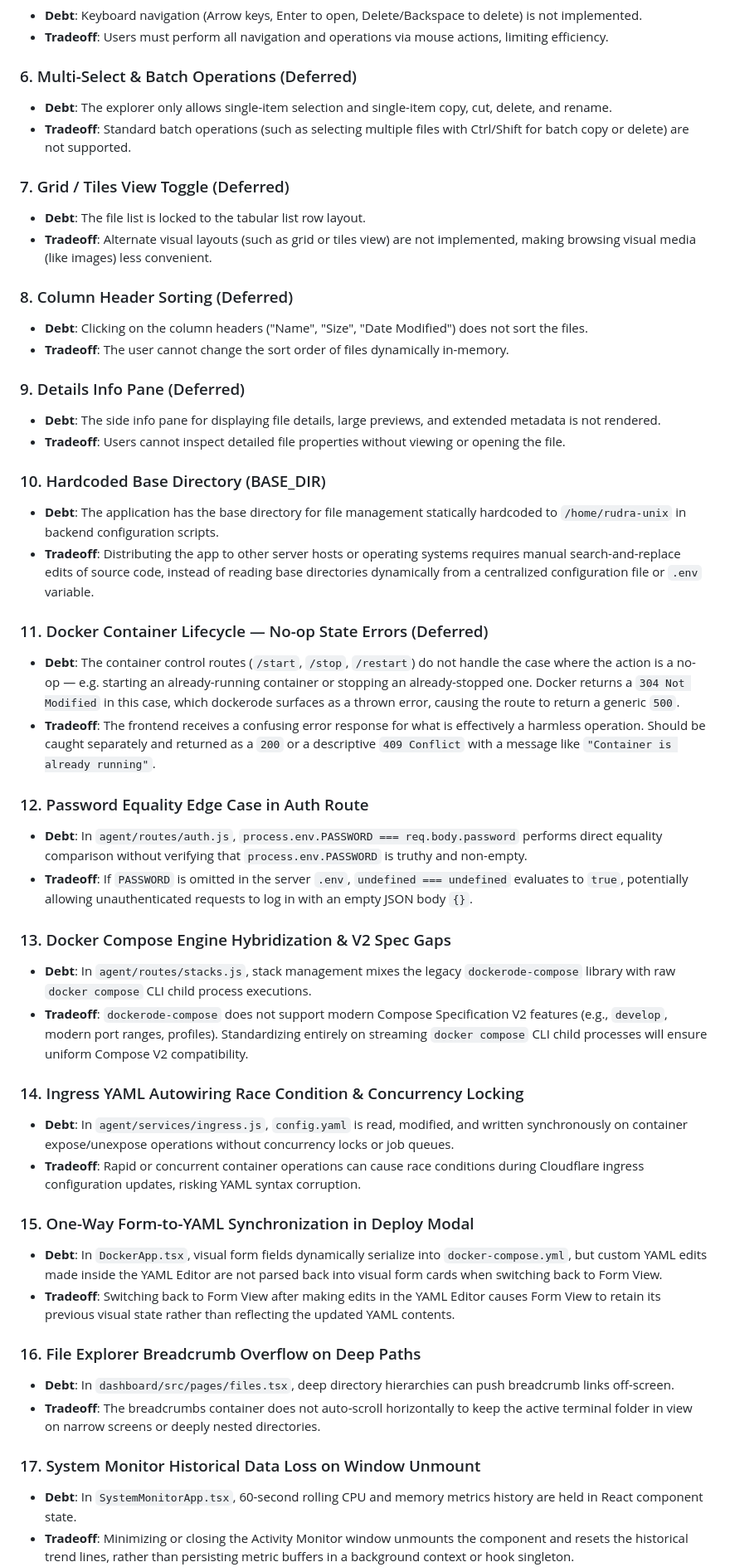
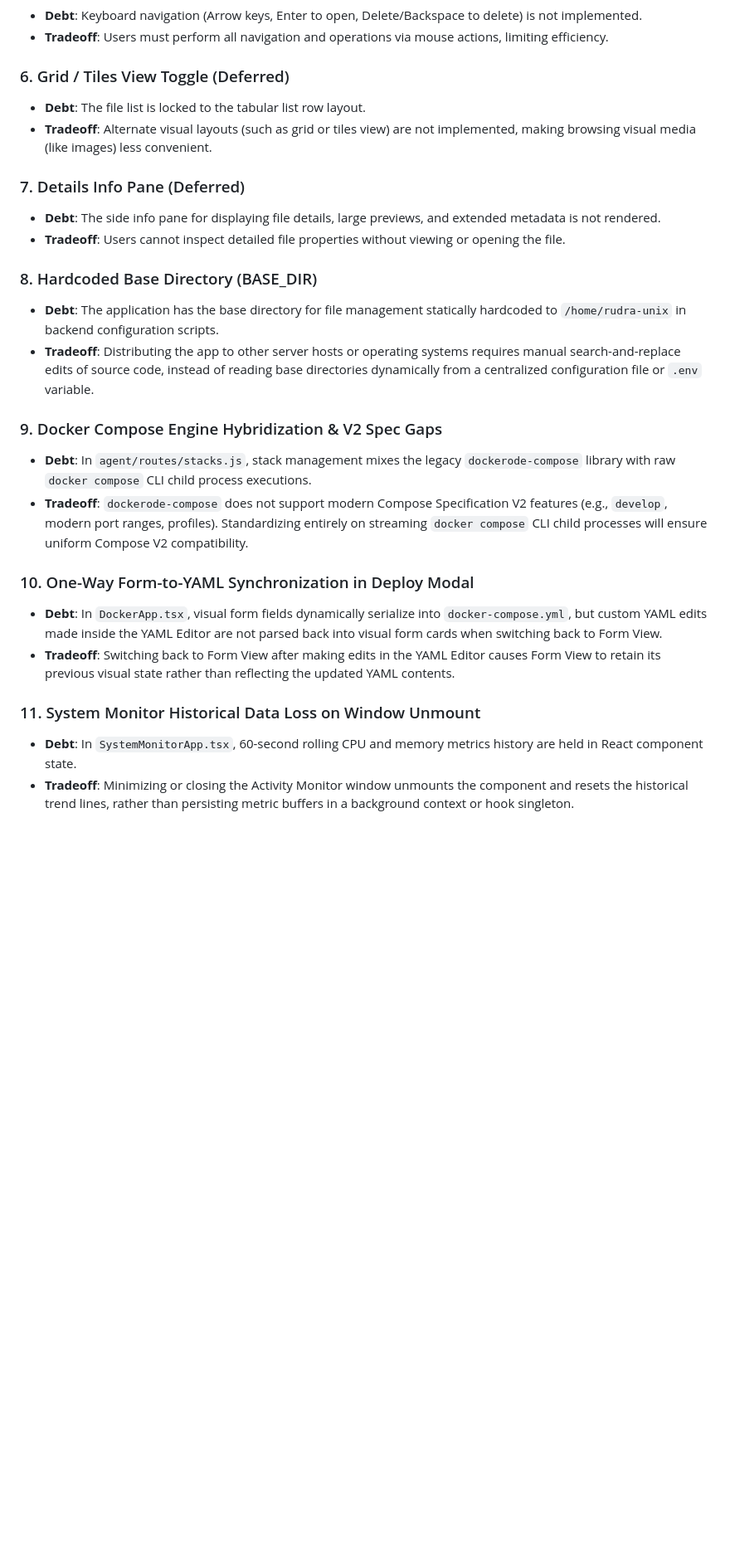
Before and after one commit to Cypher-0071/Home_Cloud, a Markdown page: docs/TECHNICAL_DEBT.md, the part around the change. Shown at 83% size. GitHub-like rendering; blank space fills up the shorter version.

Commit message:
docs: update technical debt document to remove resolved items

```diff
--- a/docs/TECHNICAL_DEBT.md
+++ b/docs/TECHNICAL_DEBT.md
@@ -22,50 +22,26 @@ This document outlines the current technical limitations, security tradeoffs, an
 * **Debt**: Keyboard navigation (Arrow keys, Enter to open, Delete/Backspace to delete) is not implemented.
 * **Tradeoff**: Users must perform all navigation and operations via mouse actions, limiting efficiency.
 
-### 6. Multi-Select & Batch Operations (Deferred)
-* **Debt**: The explorer only allows single-item selection and single-item copy, cut, delete, and rename.
-* **Tradeoff**: Standard batch operations (such as selecting multiple files with Ctrl/Shift for batch copy or delete) are not supported.
-
-### 7. Grid / Tiles View Toggle (Deferred)
+### 6. Grid / Tiles View Toggle (Deferred)
 * **Debt**: The file list is locked to the tabular list row layout.
 * **Tradeoff**: Alternate visual layouts (such as grid or tiles view) are not implemented, making browsing visual media (like images) less convenient.
 
-### 8. Column Header Sorting (Deferred)
-* **Debt**: Clicking on the column headers ("Name", "Size", "Date Modified") does not sort the files.
-* **Tradeoff**: The user cannot change the sort order of files dynamically in-memory.
-
-### 9. Details Info Pane (Deferred)
+### 7. Details Info Pane (Deferred)
 * **Debt**: The side info pane for displaying file details, large previews, and extended metadata is not rendered.
 * **Tradeoff**: Users cannot inspect detailed file properties without viewing or opening the file.
 
-### 10. Hardcoded Base Directory (BASE_DIR)
+### 8. Hardcoded Base Directory (BASE_DIR)
 * **Debt**: The application has the base directory for file management statically hardcoded to `/home/rudra-unix` in backend configuration scripts.
 * **Tradeoff**: Distributing the app to other server hosts or operating systems requires manual search-and-replace edits of source code, instead of reading base directories dynamically from a centralized configuration file or `.env` variable.
 
-### 11. Docker Container Lifecycle — No-op State Errors (Deferred)
-* **Debt**: The container control routes (`/start`, `/stop`, `/restart`) do not handle the case where the action is a no-op — e.g. starting an already-running container or stopping an already-stopped one. Docker returns a `304 Not Modified` in this case, which dockerode surfaces as a thrown error, causing the route to return a generic `500`.
-* **Tradeoff**: The frontend receives a confusing error response for what is effectively a harmless operation. Should be caught separately and returned as a `200` or a descriptive `409 Conflict` with a message like `"Container is already running"`.
-
-### 12. Password Equality Edge Case in Auth Route
-* **Debt**: In `agent/routes/auth.js`, `process.env.PASSWORD === req.body.password` performs direct equality comparison without verifying that `process.env.PASSWORD` is truthy and non-empty.
-* **Tradeoff**: If `PASSWORD` is omitted in the server `.env`, `undefined === undefined` evaluates to `true`, potentially allowing unauthenticated requests to log in with an empty JSON body `{}`.
-
-### 13. Docker Compose Engine Hybridization & V2 Spec Gaps
+### 9. Docker Compose Engine Hybridization & V2 Spec Gaps
 * **Debt**: In `agent/routes/stacks.js`, stack management mixes the legacy `dockerode-compose` library with raw `docker compose` CLI child process executions.
 * **Tradeoff**: `dockerode-compose` does not support modern Compose Specification V2 features (e.g., `develop`, modern port ranges, profiles). Standardizing entirely on streaming `docker compose` CLI child processes will ensure uniform Compose V2 compatibility.
 
-### 14. Ingress YAML Autowiring Race Condition & Concurrency Locking
-* **Debt**: In `agent/services/ingress.js`, `config.yaml` is read, modified, and written synchronously on container expose/unexpose operations without concurrency locks or job queues.
-* **Tradeoff**: Rapid or concurrent container operations can cause race conditions during Cloudflare ingress configuration updates, risking YAML syntax corruption.
-
-### 15. One-Way Form-to-YAML Synchronization in Deploy Modal
+### 10. One-Way Form-to-YAML Synchronization in Deploy Modal
 * **Debt**: In `DockerApp.tsx`, visual form fields dynamically serialize into `docker-compose.yml`, but custom YAML edits made inside the YAML Editor are not parsed back into visual form cards when switching back to Form View.
 * **Tradeoff**: Switching back to Form View after making edits in the YAML Editor causes Form View to retain its previous visual state rather than reflecting the updated YAML contents.
 
-### 16. File Explorer Breadcrumb Overflow on Deep Paths
-* **Debt**: In `dashboard/src/pages/files.tsx`, deep directory hierarchies can push breadcrumb links off-screen.
-* **Tradeoff**: The breadcrumbs container does not auto-scroll horizontally to keep the active terminal folder in view on narrow screens or deeply nested directories.
-
-### 17. System Monitor Historical Data Loss on Window Unmount
+### 11. System Monitor Historical Data Loss on Window Unmount
 * **Debt**: In `SystemMonitorApp.tsx`, 60-second rolling CPU and memory metrics history are held in React component state.
 * **Tradeoff**: Minimizing or closing the Activity Monitor window unmounts the component and resets the historical trend lines, rather than persisting metric buffers in a background context or hook singleton.
```
